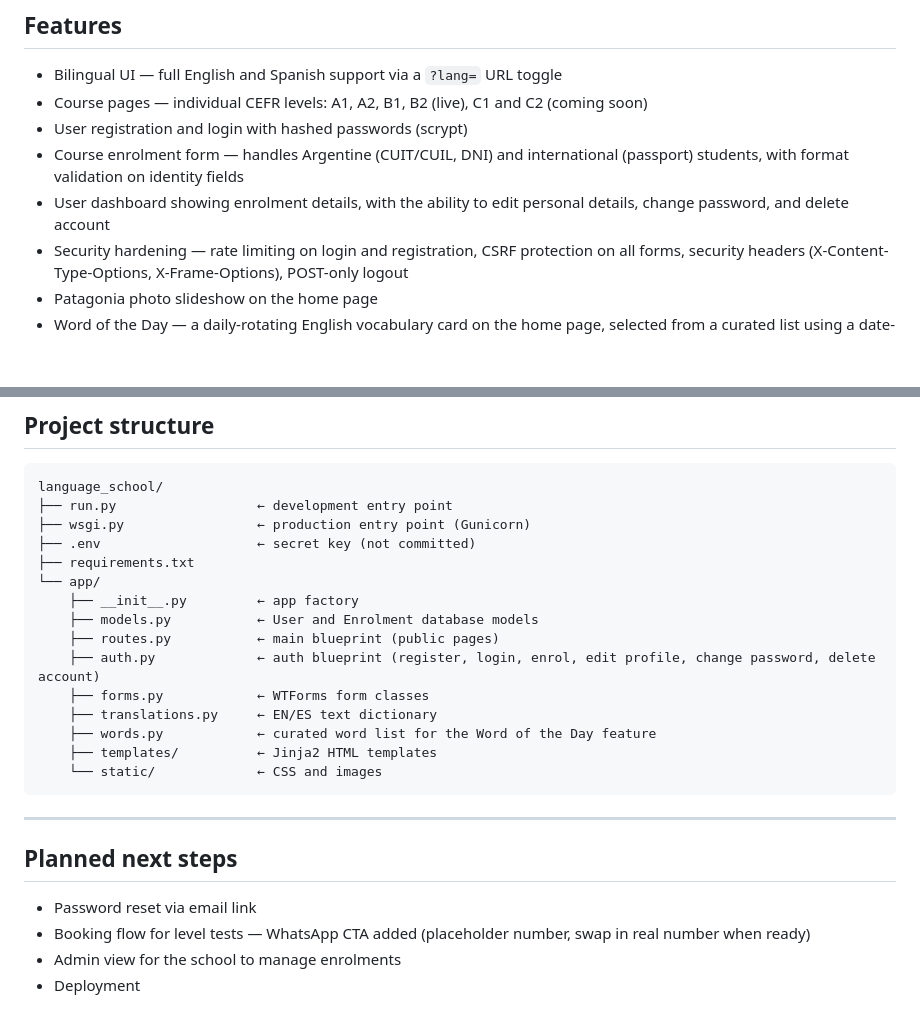
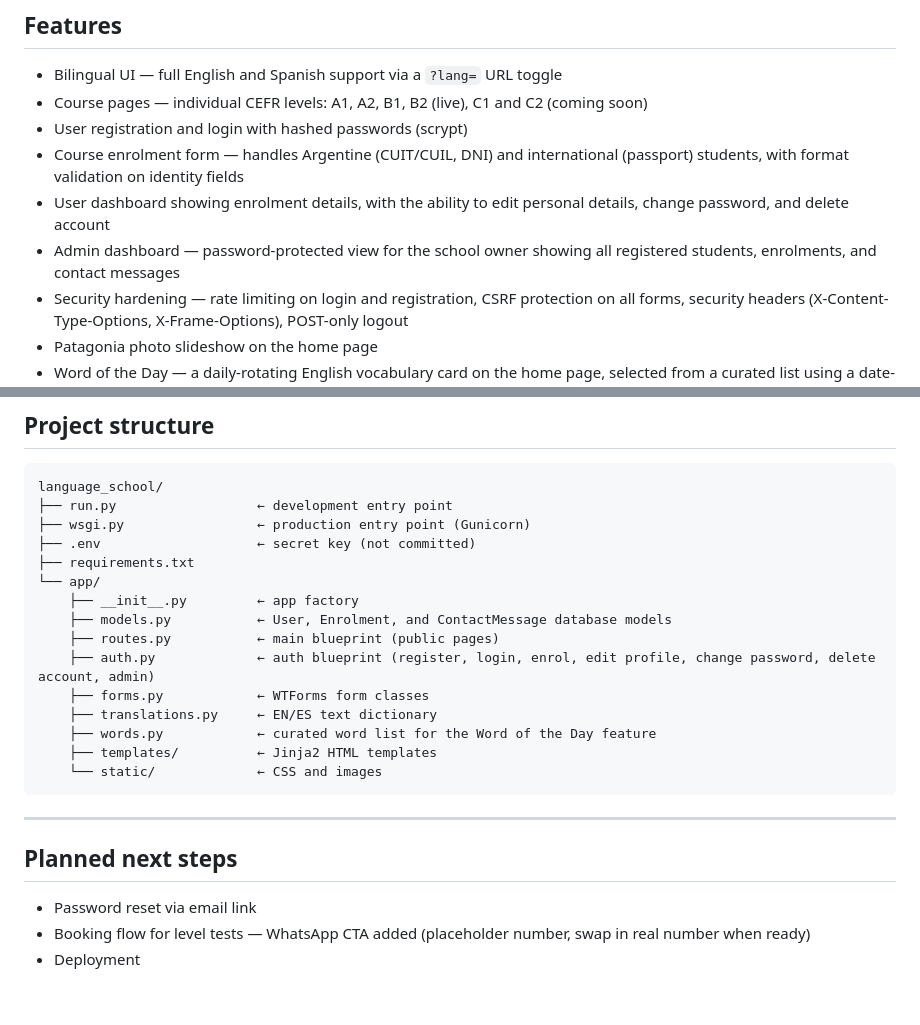
Before and after one commit to 8m7nyv54n5-ux/english-with-flor, a Markdown page: README.md, 2 parts joined by grey strips. GitHub-like rendering; blank space fills up the shorter version.

Commit message:
Update README — add admin dashboard to features, remove from planned steps

```diff
--- a/README.md
+++ b/README.md
@@ -13,6 +13,7 @@ Built as a Python learning project, working through Flask fundamentals step by s
 - User registration and login with hashed passwords (scrypt)
 - Course enrolment form — handles Argentine (CUIT/CUIL, DNI) and international (passport) students, with format validation on identity fields
 - User dashboard showing enrolment details, with the ability to edit personal details, change password, and delete account
+- Admin dashboard — password-protected view for the school owner showing all registered students, enrolments, and contact messages
 - Security hardening — rate limiting on login and registration, CSRF protection on all forms, security headers (X-Content-Type-Options, X-Frame-Options), POST-only logout
 - Patagonia photo slideshow on the home page
 - Word of the Day — a daily-rotating English vocabulary card on the home page, selected from a curated list using a date-based index (no database required)
@@ -98,9 +99,9 @@ language_school/
 ├── requirements.txt
 └── app/
     ├── __init__.py         ← app factory
-    ├── models.py           ← User and Enrolment database models
+    ├── models.py           ← User, Enrolment, and ContactMessage database models
     ├── routes.py           ← main blueprint (public pages)
-    ├── auth.py             ← auth blueprint (register, login, enrol, edit profile, change password, delete account)
+    ├── auth.py             ← auth blueprint (register, login, enrol, edit profile, change password, delete account, admin)
     ├── forms.py            ← WTForms form classes
     ├── translations.py     ← EN/ES text dictionary
     ├── words.py            ← curated word list for the Word of the Day feature
@@ -114,5 +115,4 @@ language_school/
 
 - Password reset via email link
 - Booking flow for level tests — WhatsApp CTA added (placeholder number, swap in real number when ready)
-- Admin view for the school to manage enrolments
 - Deployment
```
